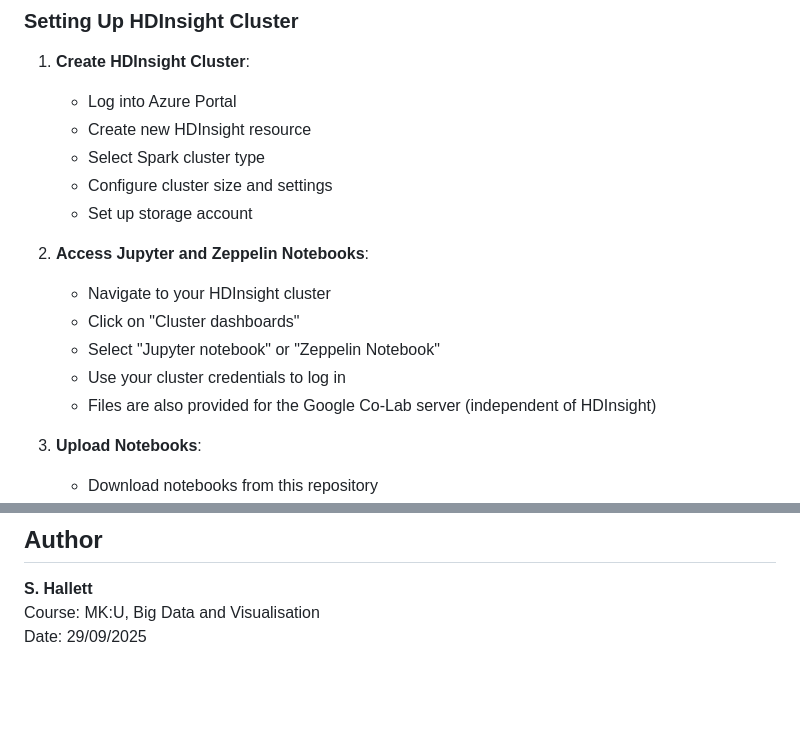
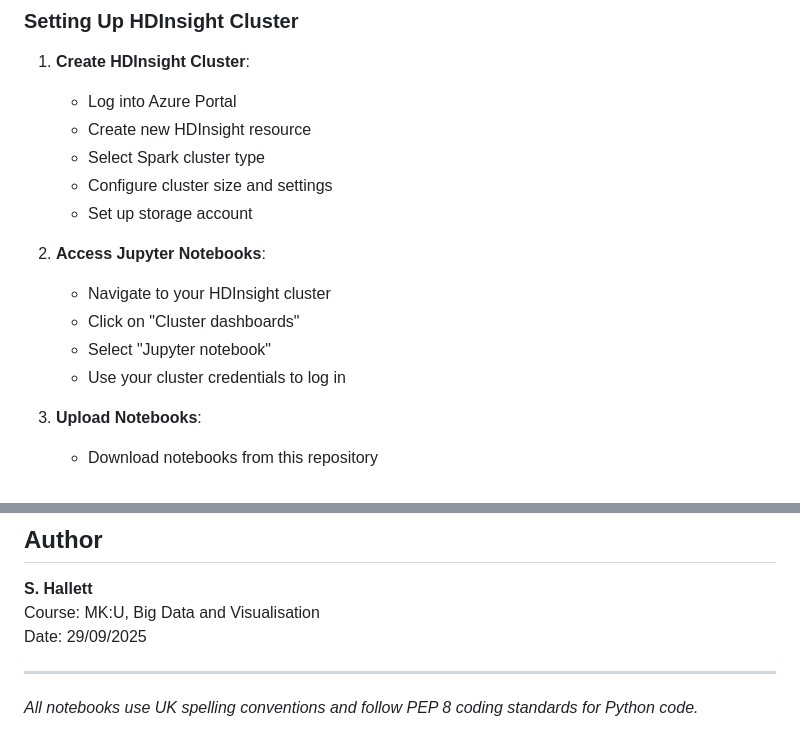
Before and after one commit to rendzina/BigDataAndVisualisation, a Markdown page: HDInsight/README.md, 2 parts joined by grey strips. Drawn GitHub-style; blank space fills up the shorter version.

```diff
--- a/HDInsight/README.md
+++ b/HDInsight/README.md
@@ -31,12 +31,11 @@ Azure HDInsight is a fully managed, full-spectrum, open-source analytics service
    - Configure cluster size and settings
    - Set up storage account
 
-2. **Access Jupyter and Zeppelin Notebooks**:
+2. **Access Jupyter Notebooks**:
    - Navigate to your HDInsight cluster
    - Click on "Cluster dashboards"
-   - Select "Jupyter notebook" or "Zeppelin Notebook"
+   - Select "Jupyter notebook"
    - Use your cluster credentials to log in
-   - Files are also provided for the Google Co-Lab server (independent of HDInsight)
 
 3. **Upload Notebooks**:
    - Download notebooks from this repository
@@ -164,3 +163,7 @@ These notebooks support learning in:
 **S. Hallett**
 Course: MK:U, Big Data and Visualisation
 Date: 29/09/2025
+
+---
+
+*All notebooks use UK spelling conventions and follow PEP 8 coding standards for Python code.*
```
Also changed, not shown: Zeppelin/README.md (+9 -6 lines).
